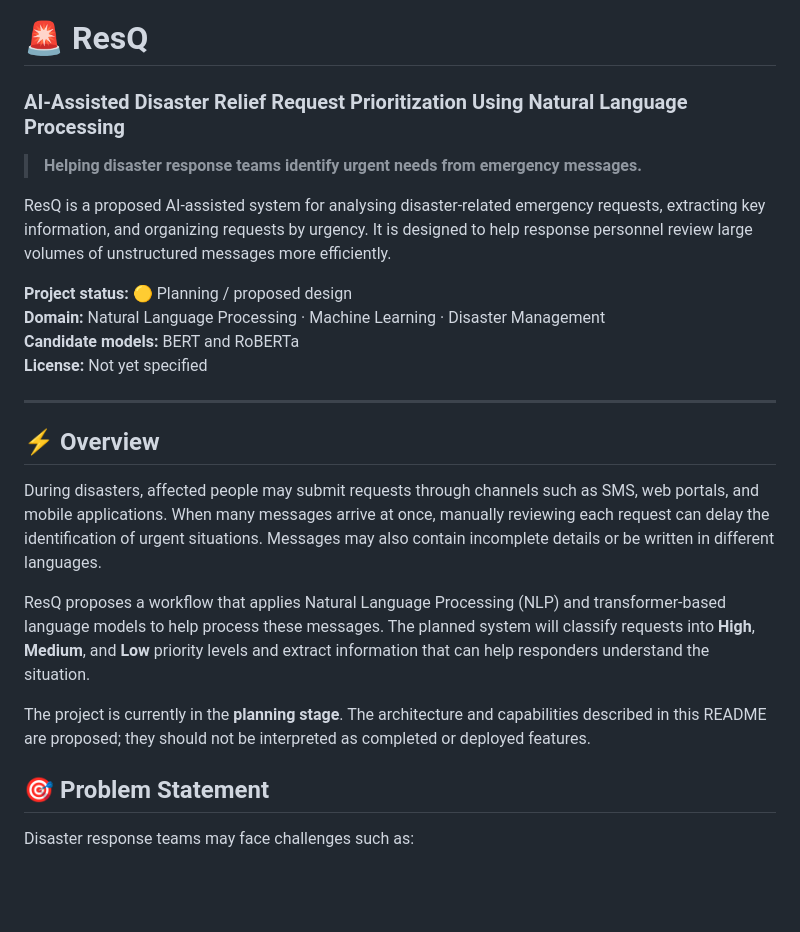
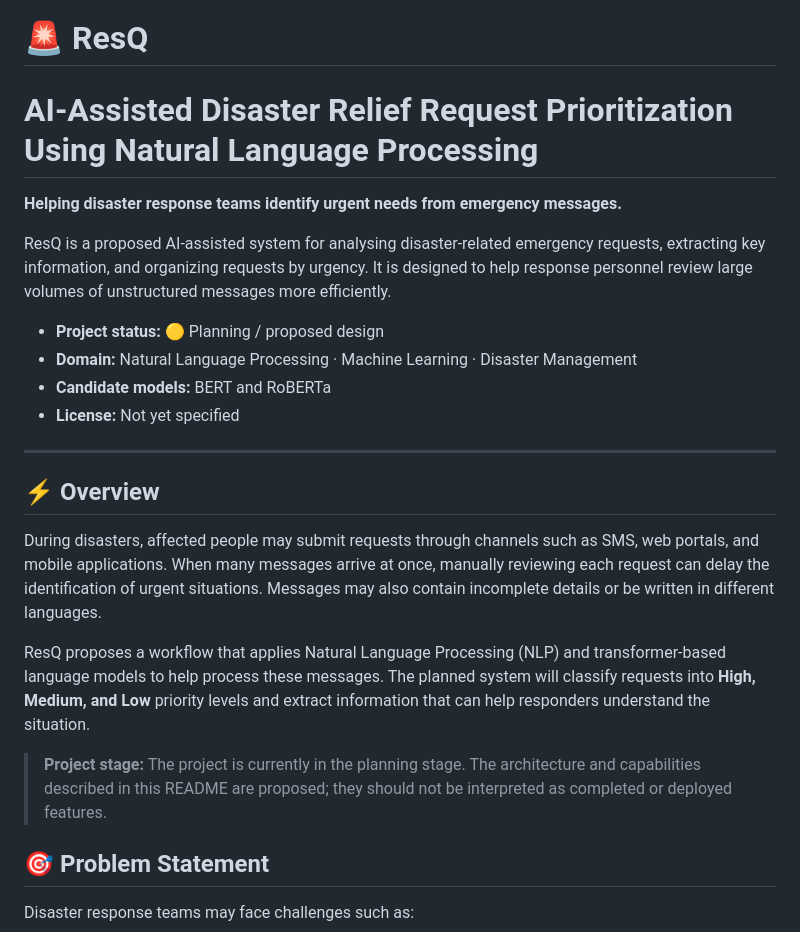
Before and after one commit to VAST-CSE/2023-27-MAIN-A7-ResQ, a Markdown page: README.md, the part around one of its changes. Rendered like a GitHub page; blank space fills up the shorter version.

```diff
--- a/README.md
+++ b/README.md
@@ -1,14 +1,14 @@
 # 🚨 ResQ
-### AI-Assisted Disaster Relief Request Prioritization Using Natural Language Processing
+# AI-Assisted Disaster Relief Request Prioritization Using Natural Language Processing
 
-> **Helping disaster response teams identify urgent needs from emergency messages.**
+**Helping disaster response teams identify urgent needs from emergency messages.**
 
 ResQ is a proposed AI-assisted system for analysing disaster-related emergency requests, extracting key information, and organizing requests by urgency. It is designed to help response personnel review large volumes of unstructured messages more efficiently.
 
-**Project status:** 🟡 Planning / proposed design
-**Domain:** Natural Language Processing · Machine Learning · Disaster Management
-**Candidate models:** BERT and RoBERTa
-**License:** Not yet specified
+- **Project status:** 🟡 Planning / proposed design
+- **Domain:** Natural Language Processing · Machine Learning · Disaster Management
+- **Candidate models:** BERT and RoBERTa
+- **License:** Not yet specified
 
 ---
 
@@ -16,9 +16,9 @@ ResQ is a proposed AI-assisted system for analysing disaster-related emergency r
 
 During disasters, affected people may submit requests through channels such as SMS, web portals, and mobile applications. When many messages arrive at once, manually reviewing each request can delay the identification of urgent situations. Messages may also contain incomplete details or be written in different languages.
 
-ResQ proposes a workflow that applies Natural Language Processing (NLP) and transformer-based language models to help process these messages. The planned system will classify requests into **High**, **Medium**, and **Low** priority levels and extract information that can help responders understand the situation.
+ResQ proposes a workflow that applies Natural Language Processing (NLP) and transformer-based language models to help process these messages. The planned system will classify requests into **High, Medium, and Low** priority levels and extract information that can help responders understand the situation.
 
-The project is currently in the **planning stage**. The architecture and capabilities described in this README are proposed; they should not be interpreted as completed or deployed features.
+> **Project stage:** The project is currently in the planning stage. The architecture and capabilities described in this README are proposed; they should not be interpreted as completed or deployed features.
 
 ## 🎯 Problem Statement
 
```
Also changed, not shown: other parts of README.md (+53 -53 lines).
